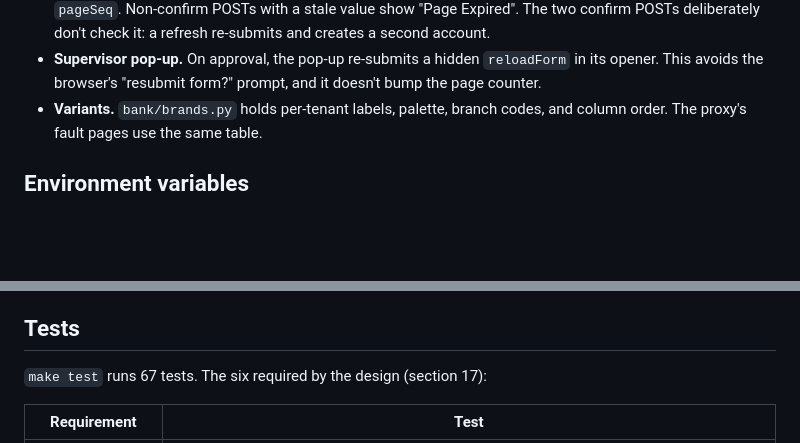
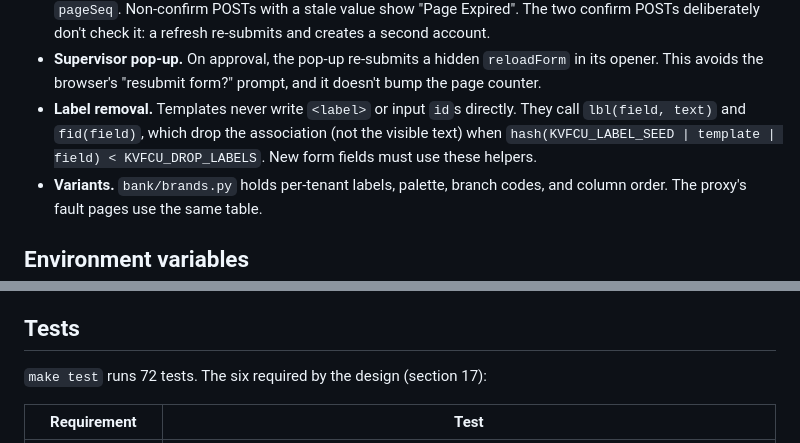
Before and after one commit to burpcat/intyy-bank, a Markdown page: README.md, 2 parts joined by grey strips. Rendered like a GitHub page; blank space fills up the shorter version.

Commit message:
docs: document label removal, contract 1.1.0
Co-Authored-By: Claude Opus 5.5 <noreply@anthropic.com>

```diff
--- a/README.md
+++ b/README.md
@@ -44,6 +44,9 @@ browser / intyy -> chaos proxy :8080 (chaos/proxy.py, aiohttp) -> bank app :8081
   don't check it: a refresh re-submits and creates a second account.
 - **Supervisor pop-up.** On approval, the pop-up re-submits a hidden `reloadForm` in its opener. This
   avoids the browser's "resubmit form?" prompt, and it doesn't bump the page counter.
+- **Label removal.** Templates never write `<label>` or input `id`s directly. They call `lbl(field, text)`
+  and `fid(field)`, which drop the association (not the visible text) when
+  `hash(KVFCU_LABEL_SEED | template | field) < KVFCU_DROP_LABELS`. New form fields must use these helpers.
 - **Variants.** `bank/brands.py` holds per-tenant labels, palette, branch codes, and column order.
   The proxy's fault pages use the same table.
 
@@ -74,7 +77,7 @@ text even from the image files.
 
 ## Tests
 
-`make test` runs 67 tests. The six required by the design (section 17):
+`make test` runs 72 tests. The six required by the design (section 17):
 
 | Requirement | Test |
 |---|---|
```
Also changed, not shown: Bank App Design.md (+4 -2 lines), CONTRACT.md (+6 -1 lines).
